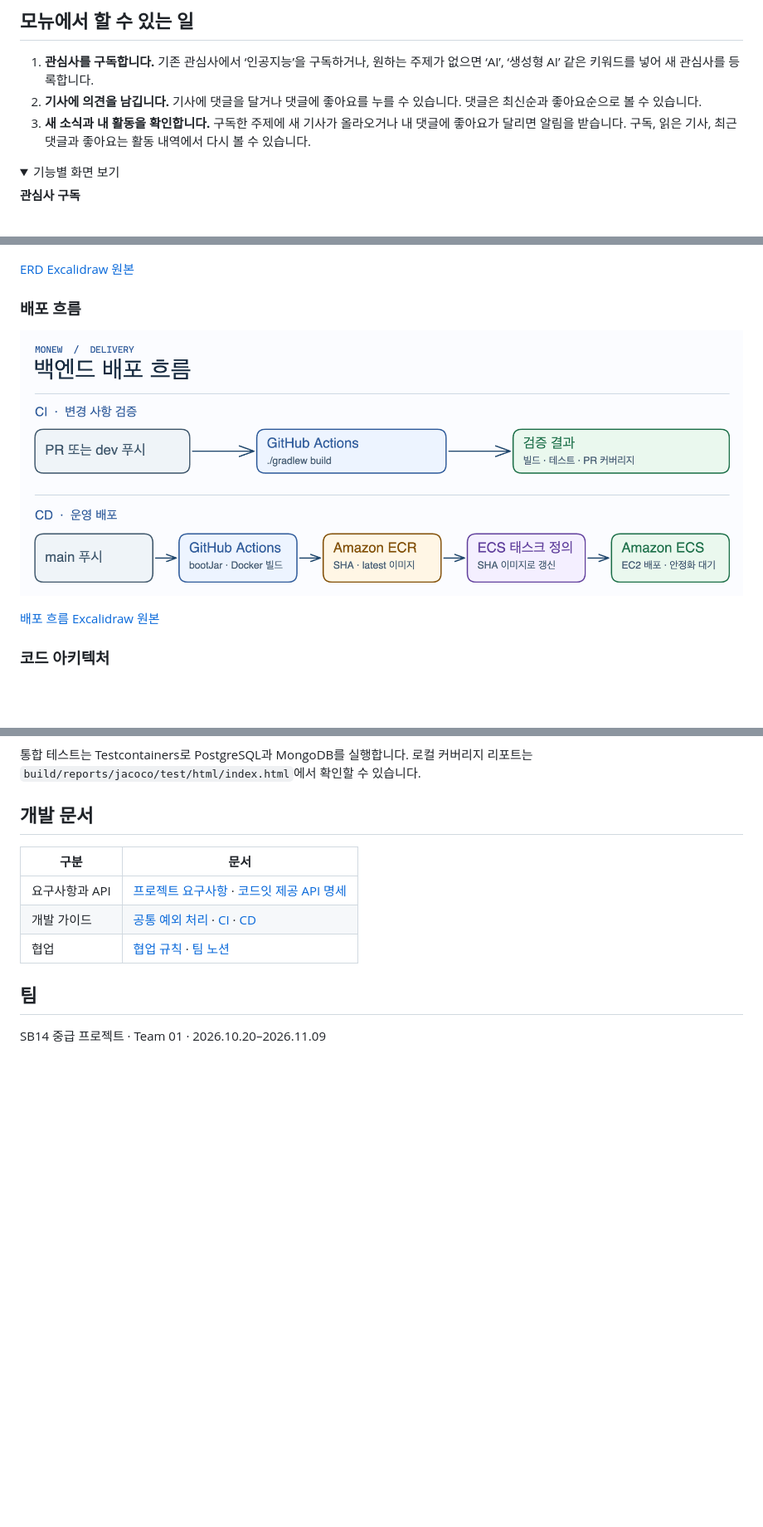
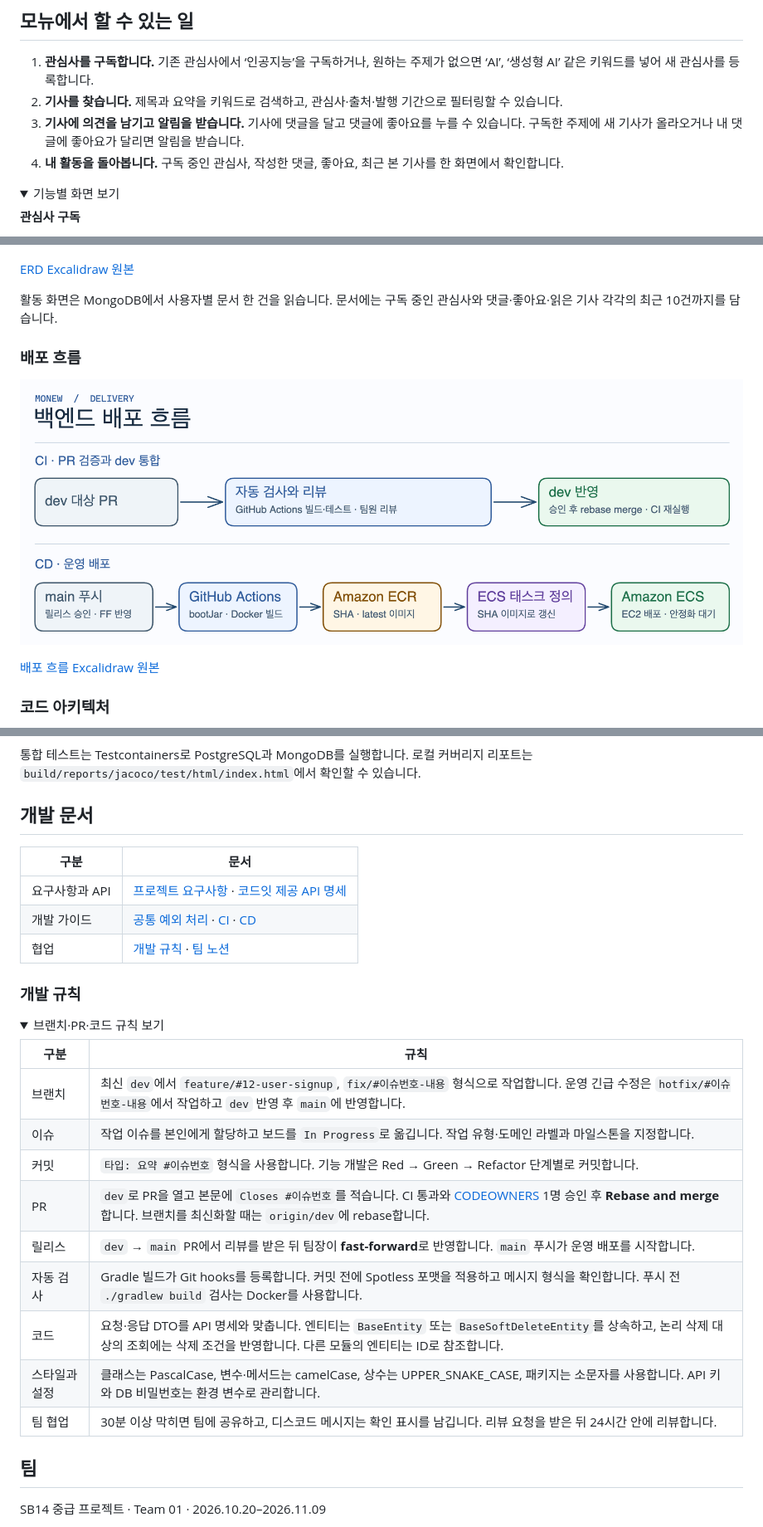
Before and after one commit to SB14-GoS/sb14-monew-team01, a Markdown page: README.md, 3 parts joined by grey strips. Shown at 83% size. Drawn GitHub-style; pictures changed too: docs/images/deployment.png; folded sections open; blank space fills up the shorter version.

```diff
--- a/README.md
+++ b/README.md
@@ -20,8 +20,9 @@
 ## 모뉴에서 할 수 있는 일
 
 1. **관심사를 구독합니다.** 기존 관심사에서 ‘인공지능’을 구독하거나, 원하는 주제가 없으면 ‘AI’, ‘생성형 AI’ 같은 키워드를 넣어 새 관심사를 등록합니다.
-2. **기사에 의견을 남깁니다.** 기사에 댓글을 달거나 댓글에 좋아요를 누를 수 있습니다. 댓글은 최신순과 좋아요순으로 볼 수 있습니다.
-3. **새 소식과 내 활동을 확인합니다.** 구독한 주제에 새 기사가 올라오거나 내 댓글에 좋아요가 달리면 알림을 받습니다. 구독, 읽은 기사, 최근 댓글과 좋아요는 활동 내역에서 다시 볼 수 있습니다.
+2. **기사를 찾습니다.** 제목과 요약을 키워드로 검색하고, 관심사·출처·발행 기간으로 필터링할 수 있습니다.
+3. **기사에 의견을 남기고 알림을 받습니다.** 기사에 댓글을 달고 댓글에 좋아요를 누를 수 있습니다. 구독한 주제에 새 기사가 올라오거나 내 댓글에 좋아요가 달리면 알림을 받습니다.
+4. **내 활동을 돌아봅니다.** 구독 중인 관심사, 작성한 댓글, 좋아요, 최근 본 기사를 한 화면에서 확인합니다.
 
 <details>
 <summary>기능별 화면 보기</summary>
@@ -70,5 +86,7 @@
 
 [ERD Excalidraw 원본](docs/erd.excalidraw)
 
+활동 화면은 MongoDB에서 사용자별 문서 한 건을 읽습니다. 문서에는 구독 중인 관심사와 댓글·좋아요·읽은 기사 각각의 최근 10건까지를 담습니다.
+
 ### 배포 흐름
 
@@ -171,4 +189,22 @@ curl -fsS http://localhost:8080/api/articles/sources
 | --- | --- |
 | 요구사항과 API | [프로젝트 요구사항](https://codeit.notion.site/MongoDB-PostgreSQL-v2-3276fd228e8d81c89265f6b5469efbb0) · [코드잇 제공 API 명세](http://sprint-project-1196140422.ap-northeast-2.elb.amazonaws.com/sb/monew/api/swagger-ui/index.html) |
 | 개발 가이드 | [공통 예외 처리](src/main/java/com/sprint/monew/global/exception/EXCEPTION_HANDLING.md) · [CI](.github/workflows/ci.yml) · [CD](.github/workflows/cd.yml) |
-| 협업 | [협업 규칙](CONTRIBUTING.md) · [팀 노션](https://various-smoke-6b3.notion.site/Notion-SB14-MoNew-Team-ec6ff2cbac808318a03e015d40fea585) |
+| 협업 | [개발 규칙](#개발-규칙) · [팀 노션](https://various-smoke-6b3.notion.site/Notion-SB14-MoNew-Team-ec6ff2cbac808318a03e015d40fea585) |
+
+### 개발 규칙
+
+<details>
+<summary>브랜치·PR·코드 규칙 보기</summary>
+
+| 구분 | 규칙 |
+| --- | --- |
+| 브랜치 | 최신 `dev`에서 `feature/#12-user-signup`, `fix/#이슈번호-내용` 형식으로 작업합니다. 운영 긴급 수정은 `hotfix/#이슈번호-내용`에서 작업하고 `dev` 반영 후 `main`에 반영합니다. |
+| 이슈 | 작업 이슈를 본인에게 할당하고 보드를 `In Progress`로 옮깁니다. 작업 유형·도메인 라벨과 마일스톤을 지정합니다. |
+| 커밋 | `타입: 요약 #이슈번호` 형식을 사용합니다. 기능 개발은 Red → Green → Refactor 단계별로 커밋합니다. |
+| PR | `dev`로 PR을 열고 본문에 `Closes #이슈번호`를 적습니다. CI 통과와 [CODEOWNERS](.github/CODEOWNERS) 1명 승인 후 **Rebase and merge** 합니다. 브랜치를 최신화할 때는 `origin/dev`에 rebase합니다. |
+| 릴리스 | `dev` → `main` PR에서 리뷰를 받은 뒤 팀장이 **fast-forward**로 반영합니다. `main` 푸시가 운영 배포를 시작합니다. |
+| 자동 검사 | Gradle 빌드가 Git hooks를 등록합니다. 커밋 전에 Spotless 포맷을 적용하고 메시지 형식을 확인합니다. 푸시 전 `./gradlew build` 검사는 Docker를 사용합니다. |
+| 코드 | 요청·응답 DTO를 API 명세와 맞춥니다. 엔티티는 `BaseEntity` 또는 `BaseSoftDeleteEntity`를 상속하고, 논리 삭제 대상의 조회에는 삭제 조건을 반영합니다. 다른 모듈의 엔티티는 ID로 참조합니다. |
+| 스타일과 설정 | 클래스는 PascalCase, 변수·메서드는 camelCase, 상수는 UPPER_SNAKE_CASE, 패키지는 소문자를 사용합니다. API 키와 DB 비밀번호는 환경 변수로 관리합니다. |
+| 팀 협업 | 30분 이상 막히면 팀에 공유하고, 디스코드 메시지는 확인 표시를 남깁니다. 리뷰 요청을 받은 뒤 24시간 안에 리뷰합니다. |
+
```
Also changed, not shown: other parts of README.md (+26 -4 lines), CONTRIBUTING.md (deleted, +0 -154 lines), docs/ONBOARDING.md (+1 -1 lines), docs/images/system-architecture.png, 2 other files.
